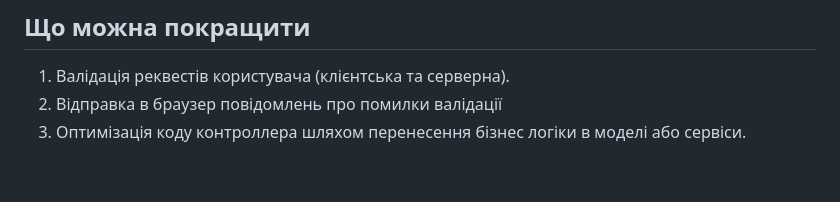
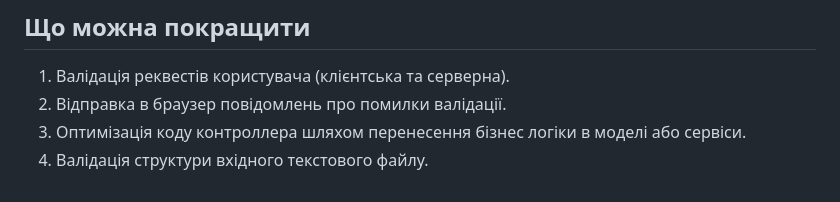
Before and after one commit to bachinsky1/php-movies-app, a Markdown page: README.md, the part around the change. GitHub-like rendering.

```diff
--- a/README.md
+++ b/README.md
@@ -62,5 +62,6 @@
 ## Що можна покращити
 
 1. Валідація реквестів користувача (клієнтська та серверна).
-2. Відправка в браузер повідомлень про помилки валідації
+2. Відправка в браузер повідомлень про помилки валідації.
 3. Оптимізація коду контроллера шляхом перенесення бізнес логіки в моделі або сервіси.
+4. Валідація структури вхідного текстового файлу.
```
